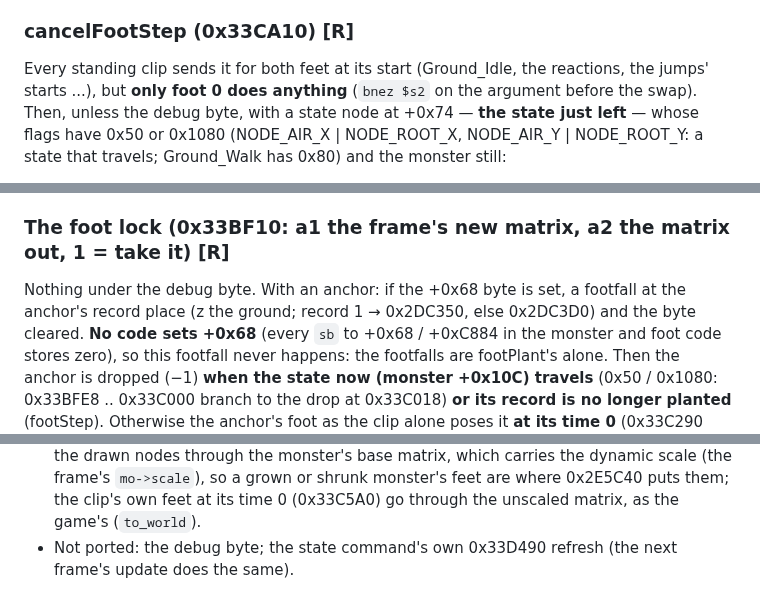
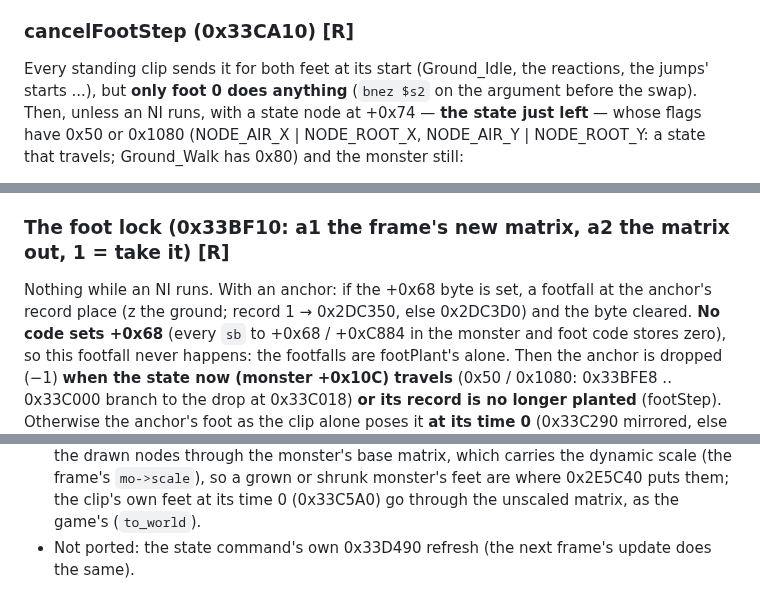
Before and after one commit to jjmhalew/RampageRE, a Markdown page: docs/FOOTSTEP_NOTES.md, 3 parts joined by grey strips. Rendered like a GitHub page.

```diff
--- a/docs/FOOTSTEP_NOTES.md
+++ b/docs/FOOTSTEP_NOTES.md
@@ -108,7 +108,7 @@ is not pressed (the wading does that every frame on its own, WATER_NOTES.md).
 
 ### cancelFootStep (0x33CA10) [R]
 Every standing clip sends it for both feet at its start (Ground_Idle, the reactions, the jumps' starts ...), but
-**only foot 0 does anything** (`bnez $s2` on the argument before the swap). Then, unless the debug byte, with a state
+**only foot 0 does anything** (`bnez $s2` on the argument before the swap). Then, unless an NI runs, with a state
 node at +0x74 — **the state just left** — whose flags have 0x50 or 0x1080 (NODE_AIR_X | NODE_ROOT_X, NODE_AIR_Y |
 NODE_ROOT_Y: a state that travels; Ground_Walk has 0x80) and the monster still:
 - s2 = record 0 (1 mirrored), s1 the other; both feet's places, less the monster's place, into its frame (0x101190:
@@ -155,7 +155,7 @@ at cancelFootStep the pose array still holds last frame's pose, IK and all; at 0
 before the IK.
 
 ### The foot lock (0x33BF10: a1 the frame's new matrix, a2 the matrix out, 1 = take it) [R]
-Nothing under the debug byte. With an anchor: if the +0x68 byte is set, a footfall at the anchor's record place (z the
+Nothing while an NI runs. With an anchor: if the +0x68 byte is set, a footfall at the anchor's record place (z the
 ground; record 1 → 0x2DC350, else 0x2DC3D0) and the byte cleared. **No code sets +0x68** (every `sb` to +0x68 /
 +0xC884 in the monster and foot code stores zero), so this footfall never happens: the footfalls are footPlant's
 alone. Then the anchor is dropped (−1) **when the state now (monster +0x10C) travels** (0x50 / 0x1080: 0x33BFE8 ..
@@ -314,4 +314,4 @@ at once and the walk is as fast as without the IK.
   monster's base matrix, which carries the dynamic scale (the frame's `mo->scale`), so a grown or shrunk monster's
   feet are where 0x2E5C40 puts them; the clip's own feet at its time 0 (0x33C5A0) go through the unscaled matrix, as
   the game's (`to_world`).
-- Not ported: the debug byte; the state command's own 0x33D490 refresh (the next frame's update does the same).
+- Not ported: the state command's own 0x33D490 refresh (the next frame's update does the same).
```
Also changed, not shown: docs/COLLIDE_NOTES.md (+3 -5 lines).
